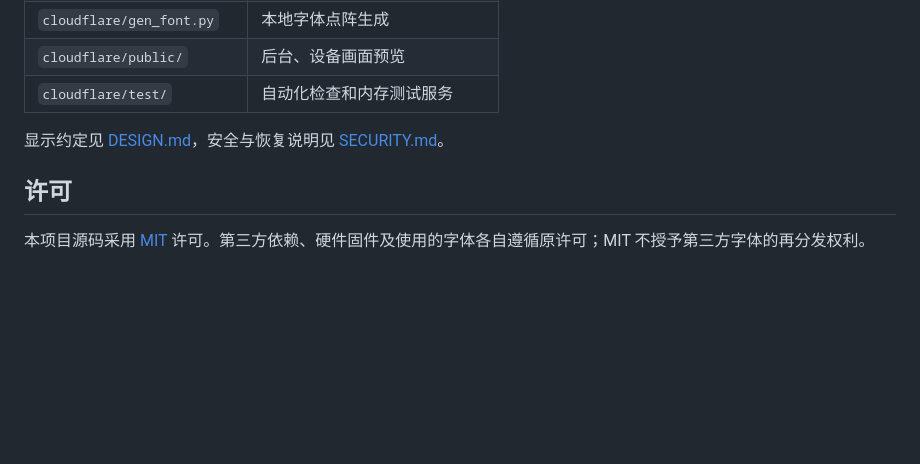
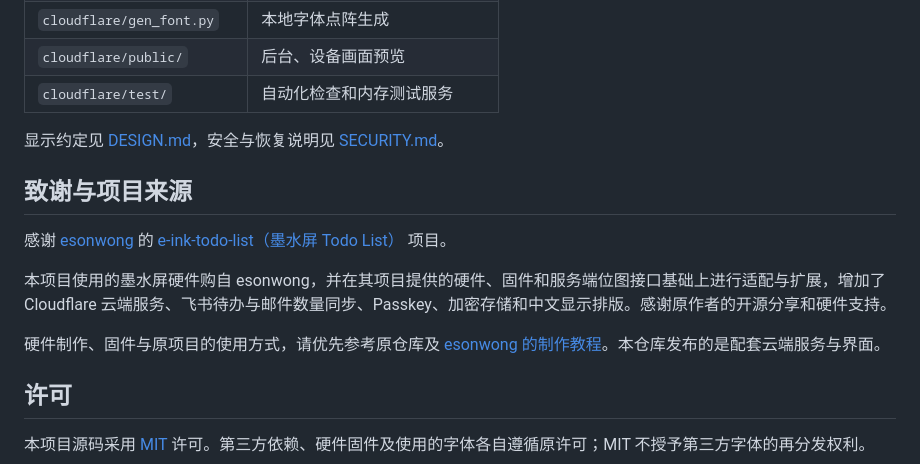
Before and after one commit to nistudyc/einktodo, a Markdown page: README.md, the part around the change. Rendered like a GitHub page; blank space fills up the shorter version.

Commit message:
需求：补充 esonwong 项目与硬件来源致谢

```diff
--- a/README.md
+++ b/README.md
@@ -110,6 +110,14 @@ npx wrangler deploy --dry-run
 
 显示约定见 [DESIGN.md](DESIGN.md)，安全与恢复说明见 [SECURITY.md](SECURITY.md)。
 
+## 致谢与项目来源
+
+感谢 [esonwong](https://github.com/esonwong) 的 [e-ink-todo-list（墨水屏 Todo List）](https://github.com/esonwong/e-ink-todo-list) 项目。
+
+本项目使用的墨水屏硬件购自 esonwong，并在其项目提供的硬件、固件和服务端位图接口基础上进行适配与扩展，增加了 Cloudflare 云端服务、飞书待办与邮件数量同步、Passkey、加密存储和中文显示排版。感谢原作者的开源分享和硬件支持。
+
+硬件制作、固件与原项目的使用方式，请优先参考原仓库及 [esonwong 的制作教程](https://blog.esonwong.com/e-ink-screen-todo-list-creation-turial)。本仓库发布的是配套云端服务与界面。
+
 ## 许可
 
 本项目源码采用 [MIT](LICENSE) 许可。第三方依赖、硬件固件及使用的字体各自遵循原许可；MIT 不授予第三方字体的再分发权利。
```
